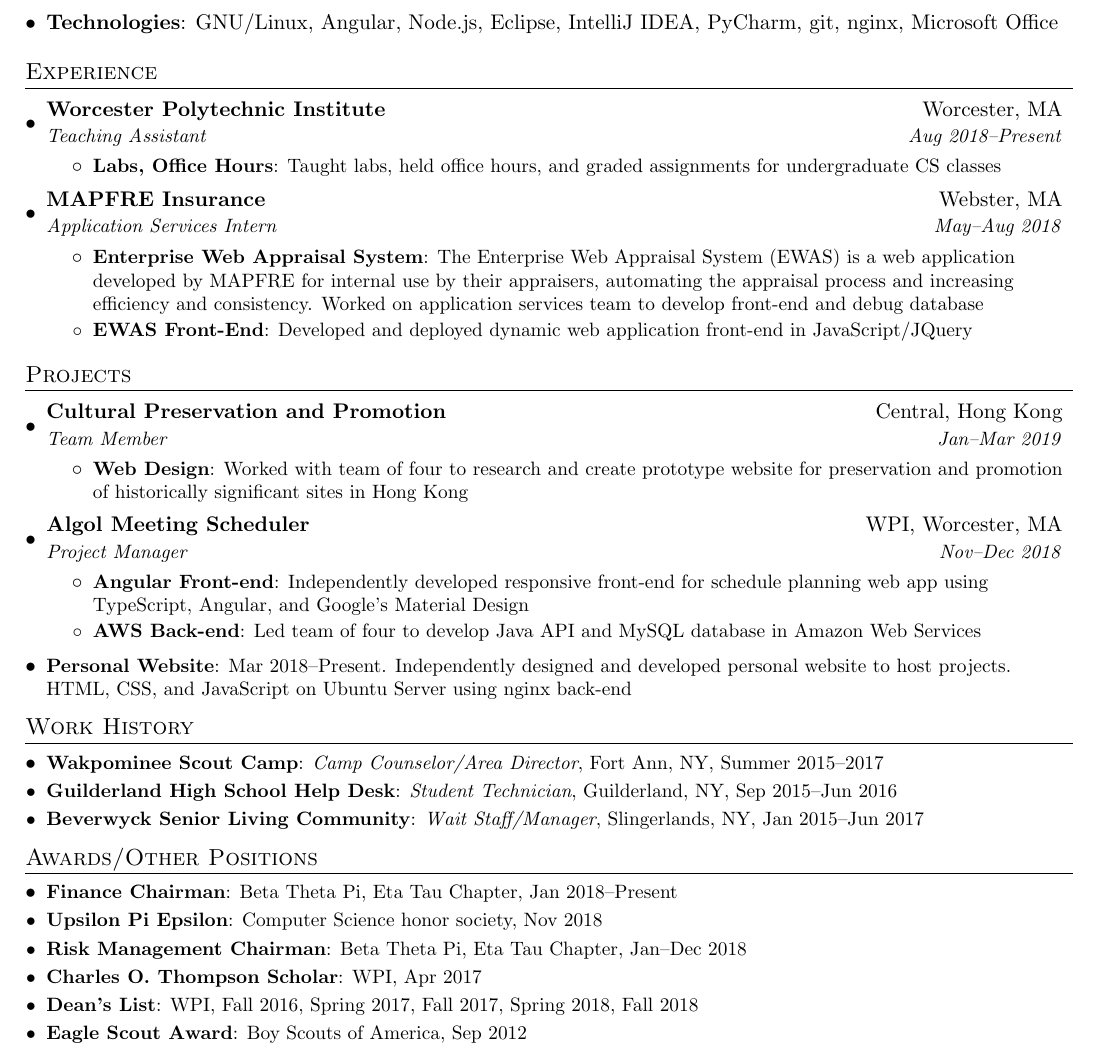
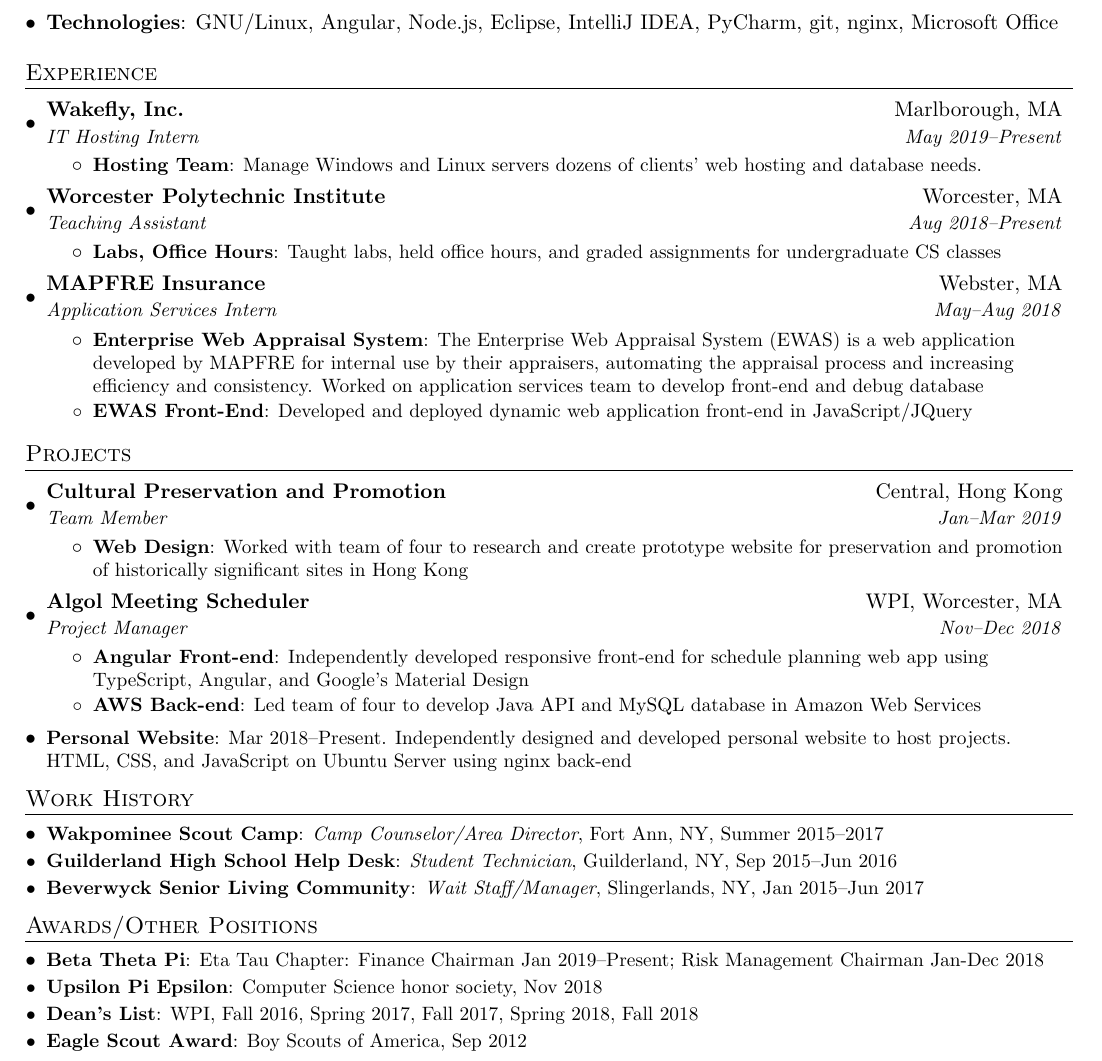
Before and after one commit to jojonium/josephpetitti.com, a LaTeX CV (assets/resume.tex): part of the page, cut so that both start at the same text. Compiled offline with pdfLaTeX.

Commit message:
update resume 6/19/2019

```diff
--- a/assets/resume.tex
+++ b/assets/resume.tex
@@ -103,6 +103,13 @@
 %-----------EXPERIENCE-----------------
 \section{Experience}
   \resumeSubHeadingListStart
+    \resumeSubheading
+      {Wakefly, Inc.}{Marlborough, MA}
+      {IT Hosting Intern}{May 2019--Present}
+      \resumeItemListStart
+        \resumeItem{Hosting Team}
+          {Manage Windows and Linux servers dozens of clients' web hosting and database needs.}
+      \resumeItemListEnd
 
     \resumeSubheading
       {Worcester Polytechnic Institute}{Worcester, MA}
@@ -163,14 +170,10 @@
 %--------AWARDS------------
 \section{Awards/Other Positions}
   \resumeSubHeadingListStart
-    \resumeSubItem{Finance Chairman}
-      {Beta Theta Pi, Eta Tau Chapter, Jan 2018--Present}
+    \resumeSubItem{Beta Theta Pi}
+      {Eta Tau Chapter: Finance Chairman Jan 2019--Present; Risk Management Chairman Jan-Dec 2018}
     \resumeSubItem{Upsilon Pi Epsilon}
       {Computer Science honor society, Nov 2018}
-    \resumeSubItem{Risk Management Chairman}
-      {Beta Theta Pi, Eta Tau Chapter, Jan--Dec 2018}
-    \resumeSubItem{Charles O. Thompson Scholar}
-      {WPI, Apr 2017}
     \resumeSubItem{Dean's List}
       {WPI, Fall 2016, Spring 2017, Fall 2017, Spring 2018, Fall 2018}
     \resumeSubItem{Eagle Scout Award}
```
Also changed, not shown: assets/resume.pdf.
